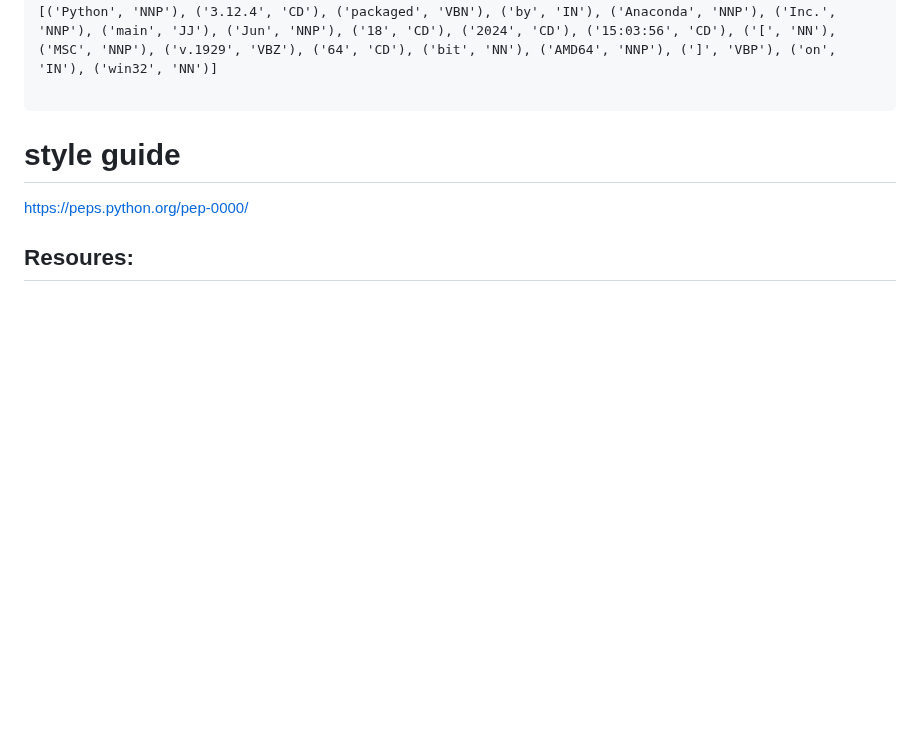
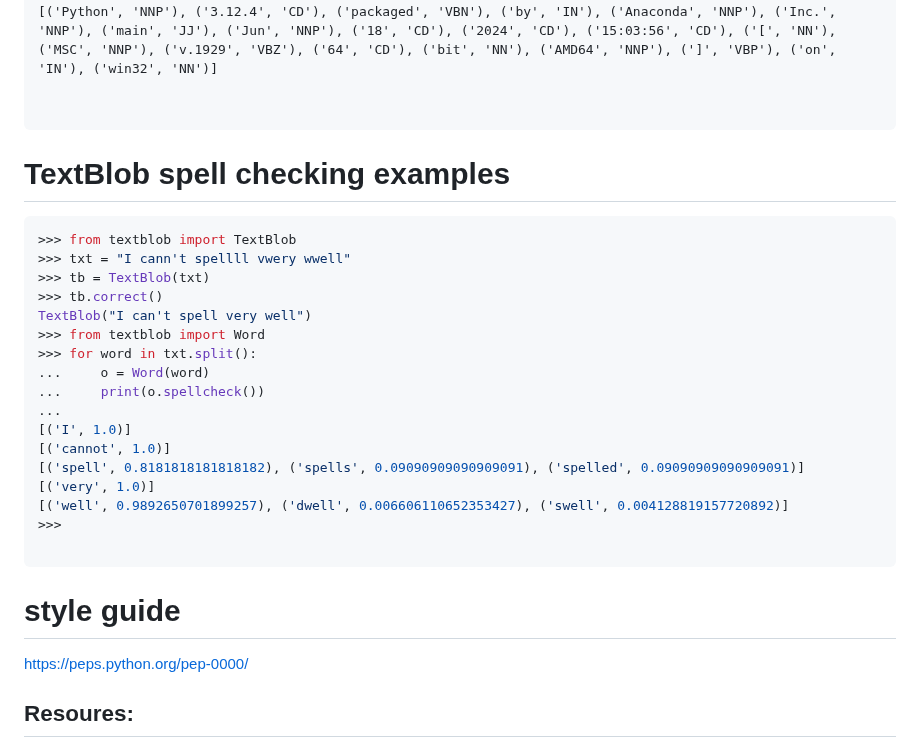
Before and after one commit to ktarbet/learning, a Markdown page: python/readme.md, the part around the change. Rendered like a GitHub page; blank space fills up the shorter version.

````diff
--- a/python/readme.md
+++ b/python/readme.md
@@ -589,6 +589,28 @@ WordList(['python', 'jun', 'msc', 'amd64'])
 >>> tb.tags
 [('Python', 'NNP'), ('3.12.4', 'CD'), ('packaged', 'VBN'), ('by', 'IN'), ('Anaconda', 'NNP'), ('Inc.', 'NNP'), ('main', 'JJ'), ('Jun', 'NNP'), ('18', 'CD'), ('2024', 'CD'), ('15:03:56', 'CD'), ('[', 'NN'), ('MSC', 'NNP'), ('v.1929', 'VBZ'), ('64', 'CD'), ('bit', 'NN'), ('AMD64', 'NNP'), (']', 'VBP'), ('on', 'IN'), ('win32', 'NN')]
 
+
+```
+# TextBlob spell checking examples
+
+```python
+>>> from textblob import TextBlob
+>>> txt = "I cann't spellll vwery wwell"
+>>> tb = TextBlob(txt)
+>>> tb.correct()
+TextBlob("I can't spell very well")
+>>> from textblob import Word
+>>> for word in txt.split():
+...     o = Word(word)
+...     print(o.spellcheck())
+...
+[('I', 1.0)]
+[('cannot', 1.0)]
+[('spell', 0.8181818181818182), ('spells', 0.09090909090909091), ('spelled', 0.09090909090909091)]
+[('very', 1.0)]
+[('well', 0.9892650701899257), ('dwell', 0.006606110652353427), ('swell', 0.004128819157720892)]
+>>>
+
 ```
 
 # style guide
````
